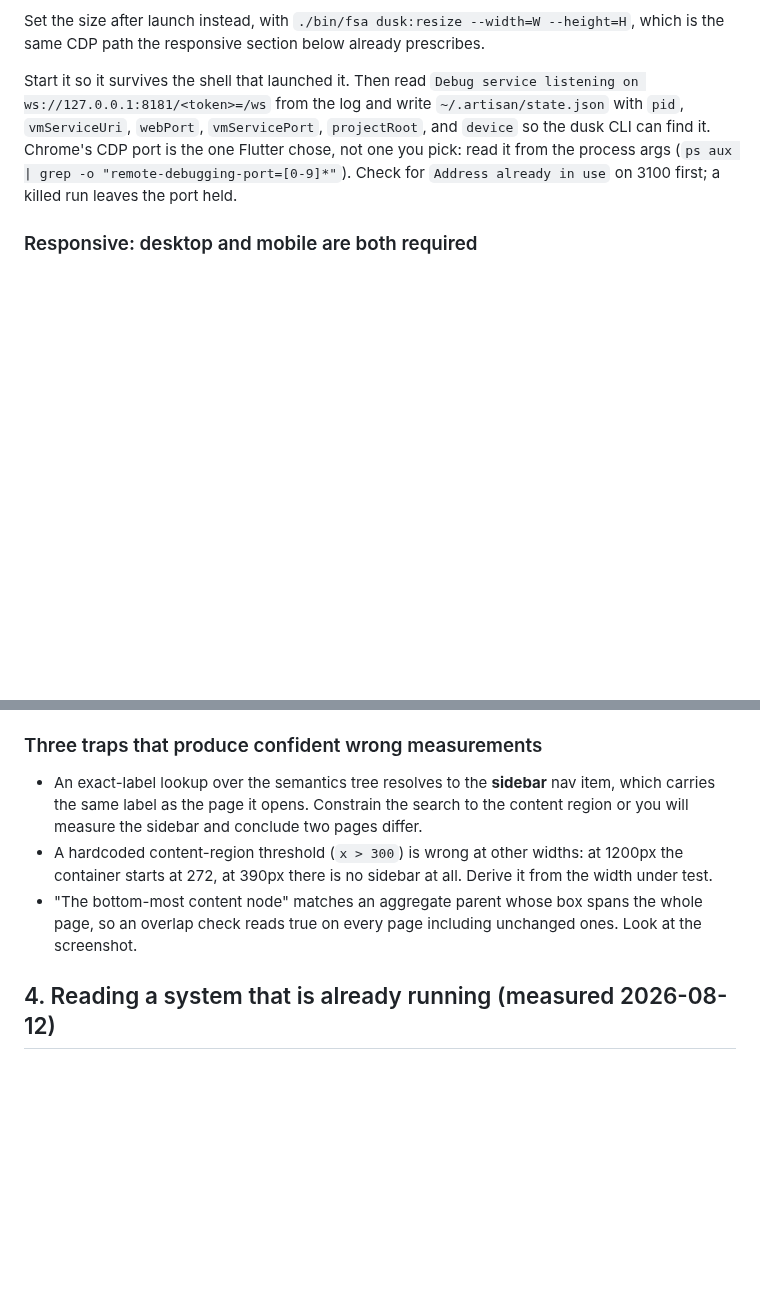
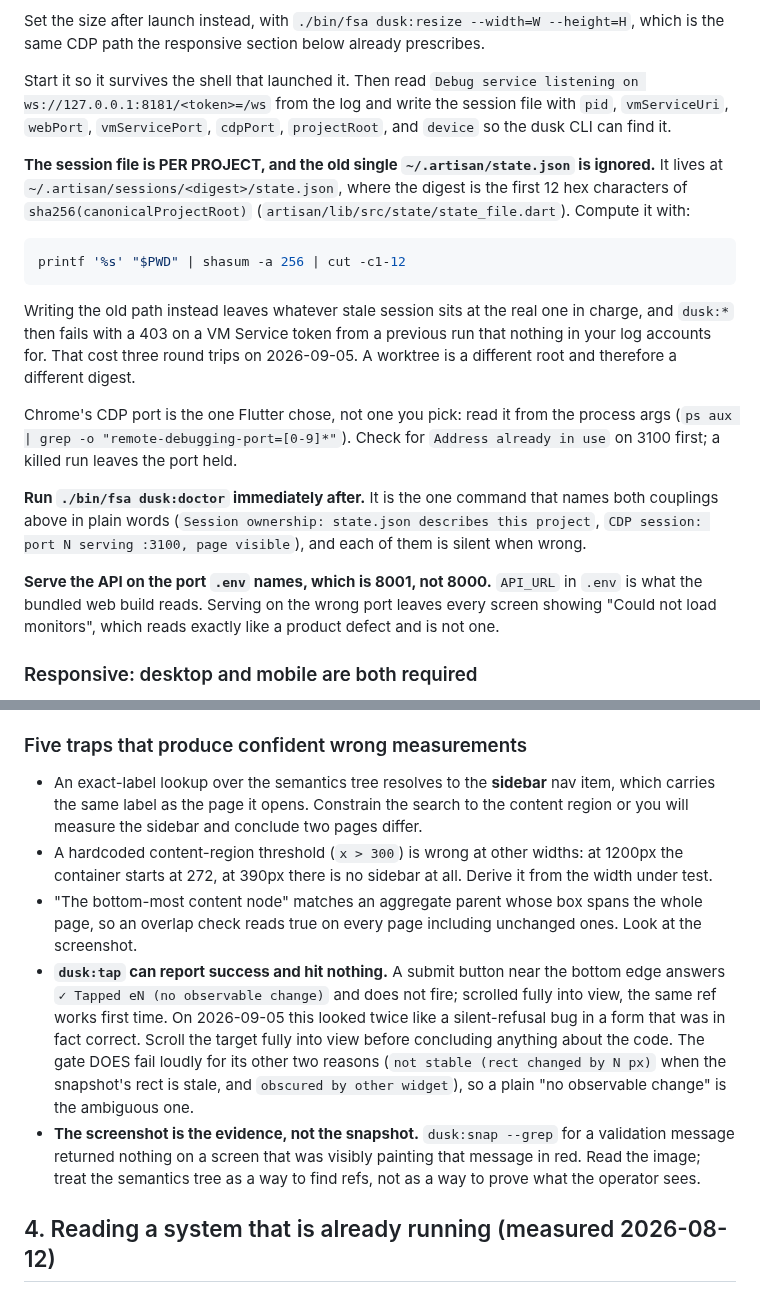
Before and after one commit to anilcancakir/uptizm, a Markdown page: docs/verification-loop.md, 2 parts joined by grey strips. Drawn GitHub-style; blank space fills up the shorter version.

Commit message:
docs(verification): correct the boot recipe the session file moved out from under
The dusk session file is per project now, at
~/.artisan/sessions/<digest>/state.json with the digest derived from the project
root, and the single ~/.artisan/state.json this file still prescribed is ignored.
Writing the old path leaves whatever stale session sits at the real one in charge,
so dusk fails with a 403 on a VM Service token from a previous run that nothing in
the current log accounts for. That is a hard failure to read backwards, and it
cost three round trips. dusk:doctor names it in one line, so the recipe now says
to run it.

Also records that the API has to be served on the port .env names, 8001, because
serving 8000 leaves every screen on "Could not load monitors", and adds two
measurement traps met the same day: a dusk:tap on a partly off-screen button
reports success and fires nothing, and dusk:snap --grep misses text the screen is
visibly painting.

````diff
--- a/docs/verification-loop.md
+++ b/docs/verification-loop.md
@@ -142,11 +142,36 @@ prescribes.
 
 Start it so it survives the shell that launched it. Then read
 `Debug service listening on ws://127.0.0.1:8181/<token>=/ws` from the log and
-write `~/.artisan/state.json` with `pid`, `vmServiceUri`, `webPort`,
-`vmServicePort`, `projectRoot`, and `device` so the dusk CLI can find it. Chrome's
-CDP port is the one Flutter chose, not one you pick: read it from the process args
-(`ps aux | grep -o "remote-debugging-port=[0-9]*"`). Check for
+write the session file with `pid`, `vmServiceUri`, `webPort`, `vmServicePort`,
+`cdpPort`, `projectRoot`, and `device` so the dusk CLI can find it.
+
+**The session file is PER PROJECT, and the old single `~/.artisan/state.json` is
+ignored.** It lives at `~/.artisan/sessions/<digest>/state.json`, where the digest
+is the first 12 hex characters of `sha256(canonicalProjectRoot)`
+(`artisan/lib/src/state/state_file.dart`). Compute it with:
+
+```sh
+printf '%s' "$PWD" | shasum -a 256 | cut -c1-12
+```
+
+Writing the old path instead leaves whatever stale session sits at the real one in
+charge, and `dusk:*` then fails with a 403 on a VM Service token from a previous
+run that nothing in your log accounts for. That cost three round trips on
+2026-09-05. A worktree is a different root and therefore a different digest.
+
+Chrome's CDP port is the one Flutter chose, not one you pick: read it from the
+process args (`ps aux | grep -o "remote-debugging-port=[0-9]*"`). Check for
 `Address already in use` on 3100 first; a killed run leaves the port held.
+
+**Run `./bin/fsa dusk:doctor` immediately after.** It is the one command that
+names both couplings above in plain words (`Session ownership: state.json
+describes this project`, `CDP session: port N serving :3100, page visible`), and
+each of them is silent when wrong.
+
+**Serve the API on the port `.env` names, which is 8001, not 8000.** `API_URL` in
+`.env` is what the bundled web build reads. Serving on the wrong port leaves every
+screen showing "Could not load monitors", which reads exactly like a product
+defect and is not one.
 
 ### Responsive: desktop and mobile are both required
 
@@ -179,7 +204,7 @@ keeps laying out at the old width, and everything renders doubled and clipped.
 - `fsa tinker --eval=...` is broken against a web-server device (dwds answers
   `NoSuchMethodError`). Use CDP `Runtime.evaluate` instead.
 
-### Three traps that produce confident wrong measurements
+### Five traps that produce confident wrong measurements
 
 - An exact-label lookup over the semantics tree resolves to the **sidebar** nav
   item, which carries the same label as the page it opens. Constrain the search to
@@ -190,6 +215,18 @@ keeps laying out at the old width, and everything renders doubled and clipped.
 - "The bottom-most content node" matches an aggregate parent whose box spans the
   whole page, so an overlap check reads true on every page including unchanged
   ones. Look at the screenshot.
+- **`dusk:tap` can report success and hit nothing.** A submit button near the
+  bottom edge answers `✓ Tapped eN (no observable change)` and does not fire;
+  scrolled fully into view, the same ref works first time. On 2026-09-05 this
+  looked twice like a silent-refusal bug in a form that was in fact correct.
+  Scroll the target fully into view before concluding anything about the code.
+  The gate DOES fail loudly for its other two reasons (`not stable (rect changed
+  by N px)` when the snapshot's rect is stale, and `obscured by other widget`),
+  so a plain "no observable change" is the ambiguous one.
+- **The screenshot is the evidence, not the snapshot.** `dusk:snap --grep` for a
+  validation message returned nothing on a screen that was visibly painting that
+  message in red. Read the image; treat the semantics tree as a way to find refs,
+  not as a way to prove what the operator sees.
 
 ## 4. Reading a system that is already running (measured 2026-08-12)
 
````
